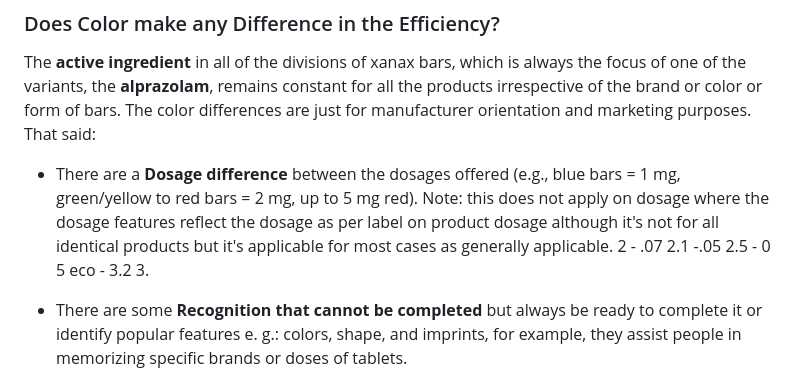
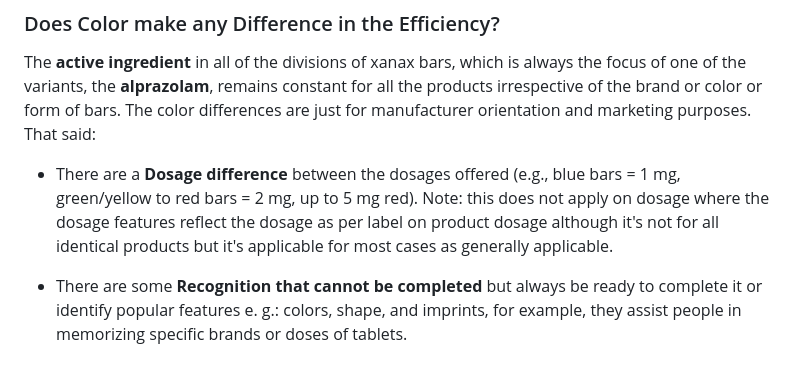
Before and after one commit to thecheapstore/optipharmacy-blog, a Markdown page: src/posts/xanax-bars.md, the part around the change. Drawn GitHub-style.

Commit message:
Fixing Bugs

```diff
--- a/src/posts/xanax-bars.md
+++ b/src/posts/xanax-bars.md
@@ -77,7 +77,7 @@ In most cases however, the images and designs of these tablets are handed over b
 ### Does Color make any Difference in the Efficiency?
 The **active ingredient** in all of the divisions of xanax bars, which is always the focus of one of the variants, the **alprazolam**, remains constant for all the products irrespective of the brand or color or form of bars. The color differences are just for manufacturer orientation and marketing purposes. That said:
 
-- There are a **Dosage difference** between the dosages offered (e.g., blue bars = 1 mg, green/yellow to red bars = 2 mg, up to 5 mg red). Note: this does not apply on dosage where the dosage features reflect the dosage as per label on product dosage although it's not for all identical products but it's applicable for most cases as generally applicable. 2 - .07 2.1 -.05 2.5 - 0 5 eco - 3.2 3.
+- There are a **Dosage difference** between the dosages offered (e.g., blue bars = 1 mg, green/yellow to red bars = 2 mg, up to 5 mg red). Note: this does not apply on dosage where the dosage features reflect the dosage as per label on product dosage although it's not for all identical products but it's applicable for most cases as generally applicable.
 
 - There are some **Recognition that cannot be completed** but always be ready to complete it or identify popular features e. g.: colors, shape, and imprints, for example, they assist people in memorizing specific brands or doses of tablets.
 
```
